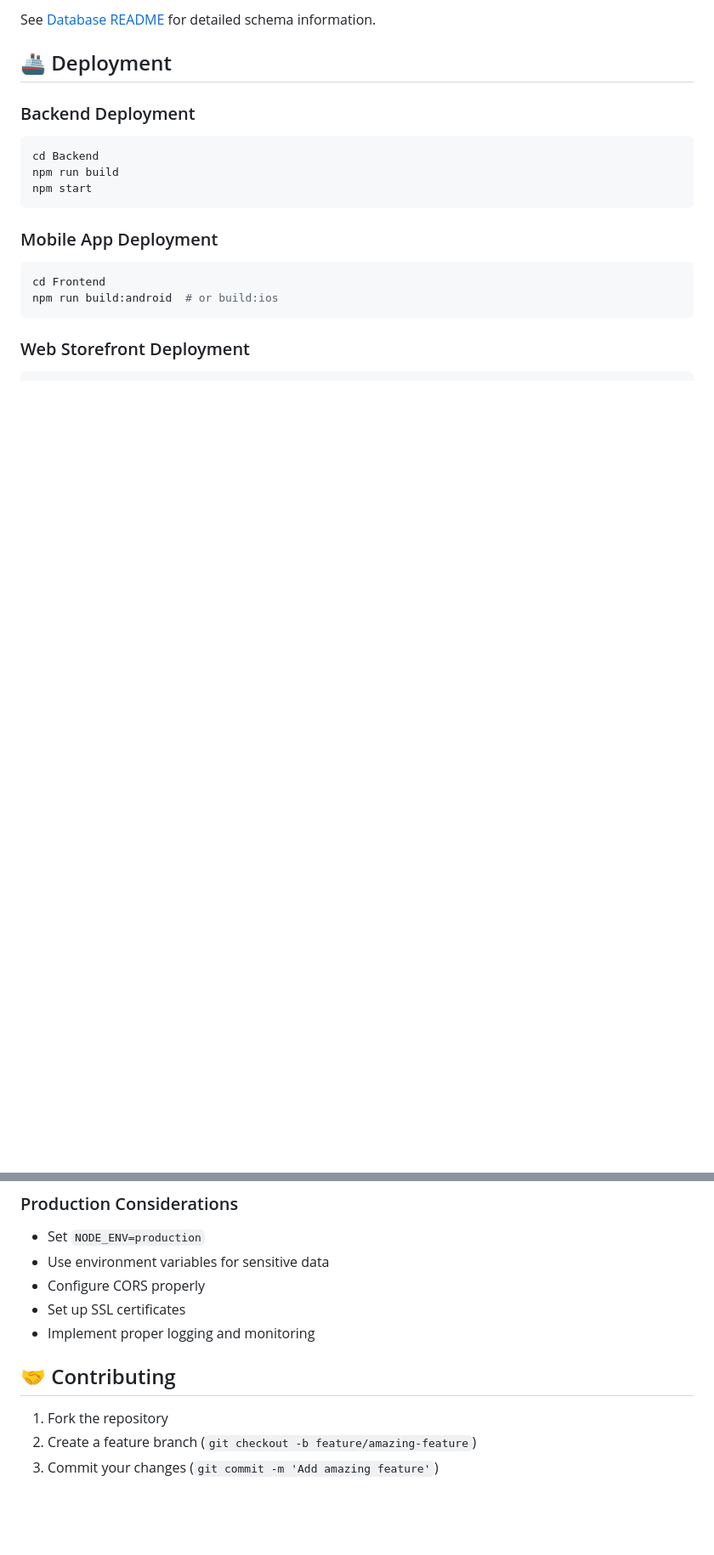
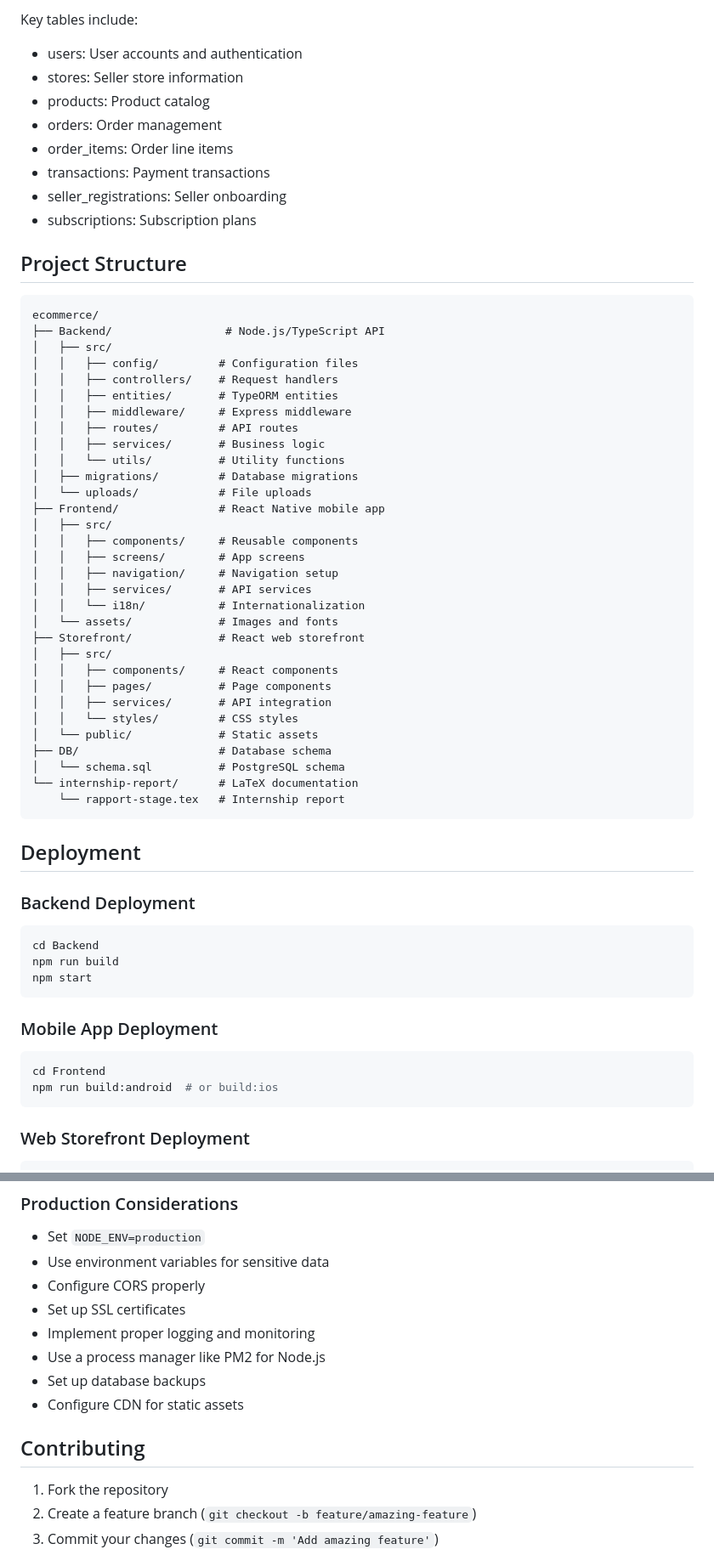
Before and after one commit to Samir-Guenchi/ecommerce, a Markdown page: README.md, 2 parts joined by grey strips. Shown at 85% size. GitHub-like rendering; blank space fills up the shorter version.

````diff
--- a/README.md
+++ b/README.md
@@ -239,7 +278,51 @@ The platform uses PostgreSQL with a comprehensive schema including:
 
-See [Database README](DB/README.md) for detailed schema information.
+Key tables include:
+- users: User accounts and authentication
+- stores: Seller store information
+- products: Product catalog
+- orders: Order management
+- order_items: Order line items
+- transactions: Payment transactions
+- seller_registrations: Seller onboarding
+- subscriptions: Subscription plans
 
-## 🚢 Deployment
+## Project Structure
+
+```
+ecommerce/
+├── Backend/                 # Node.js/TypeScript API
+│   ├── src/
+│   │   ├── config/         # Configuration files
+│   │   ├── controllers/    # Request handlers
+│   │   ├── entities/       # TypeORM entities
+│   │   ├── middleware/     # Express middleware
+│   │   ├── routes/         # API routes
+│   │   ├── services/       # Business logic
+│   │   └── utils/          # Utility functions
+│   ├── migrations/         # Database migrations
+│   └── uploads/            # File uploads
+├── Frontend/               # React Native mobile app
+│   ├── src/
+│   │   ├── components/     # Reusable components
+│   │   ├── screens/        # App screens
+│   │   ├── navigation/     # Navigation setup
+│   │   ├── services/       # API services
+│   │   └── i18n/           # Internationalization
+│   └── assets/             # Images and fonts
+├── Storefront/             # React web storefront
+│   ├── src/
+│   │   ├── components/     # React components
+│   │   ├── pages/          # Page components
+│   │   ├── services/       # API integration
+│   │   └── styles/         # CSS styles
+│   └── public/             # Static assets
+├── DB/                     # Database schema
+│   └── schema.sql          # PostgreSQL schema
+└── internship-report/      # LaTeX documentation
+    └── rapport-stage.tex   # Internship report
+```
+
+## Deployment
 
 ### Backend Deployment
 ```bash
@@ -267,8 +350,11 @@ npm run build
 - Configure CORS properly
 - Set up SSL certificates
 - Implement proper logging and monitoring
+- Use a process manager like PM2 for Node.js
+- Set up database backups
+- Configure CDN for static assets
 
-## 🤝 Contributing
+## Contributing
 
 1. Fork the repository
 2. Create a feature branch (`git checkout -b feature/amazing-feature`)
````
Also changed, not shown: other parts of README.md (+110 -67 lines).
